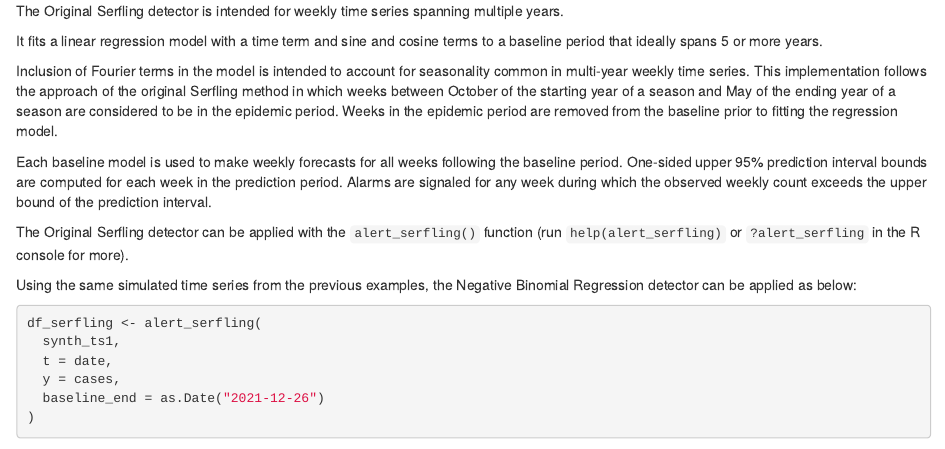
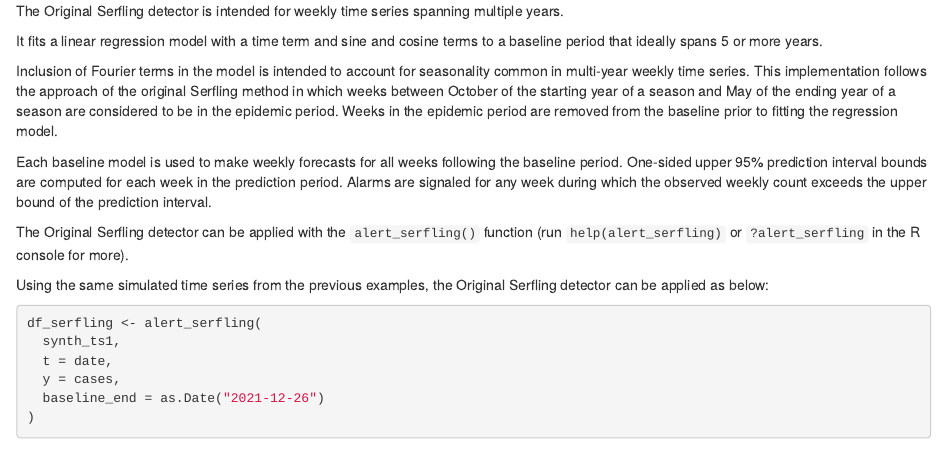
Before and after one commit to CDCgov/Rnssp, an R Markdown document (vignettes/Rnssp_trend_alert_detection.Rmd): the page in a window 1100 px wide, from 7250 px down. Rendered offline with R 4.5, knitr and Pandoc, with nearby package versions; code that draws random numbers runs with fixed seeds of ours; some code elsewhere in the file could not run offline; common packages that the code uses without loading them are loaded.

Commit message:
Update the alert and trend classification vignette

````diff
--- a/vignettes/Rnssp_trend_alert_detection.Rmd
+++ b/vignettes/Rnssp_trend_alert_detection.Rmd
@@ -368,7 +368,7 @@ Each baseline model is used to make weekly forecasts for all weeks following the
 
 The  Original Serfling detector can be applied with the `alert_serfling()` function (run `help(alert_serfling)` or `?alert_serfling` in the R console for more).
 
-Using the same simulated time series from the previous examples, the Negative Binomial Regression detector can be applied as below:
+Using the same simulated time series from the previous examples, the Original Serfling detector can be applied as below:
 
 ```{r alert_serfling_detector}
 df_serfling <- alert_serfling(
````
